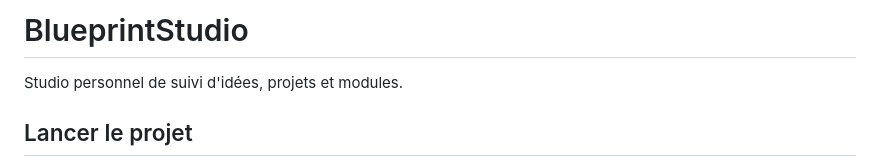
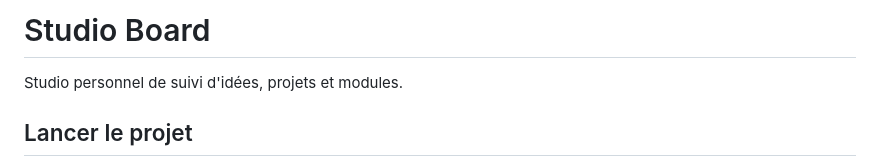
Before and after one commit to nyx-03/StudioBoard, a Markdown page: README.md, the part around the change. Rendered like a GitHub page.

```diff
--- a/README.md
+++ b/README.md
@@ -1,4 +1,4 @@
-# BlueprintStudio
+# Studio Board
 
 Studio personnel de suivi d'idées, projets et modules.
 
```
